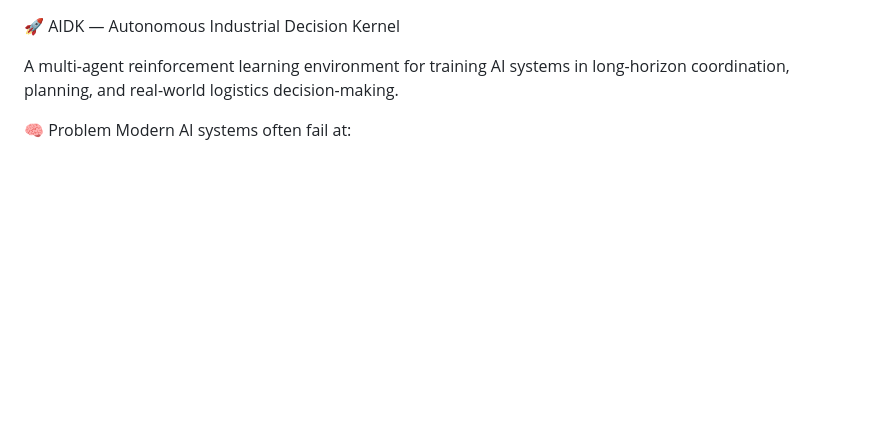
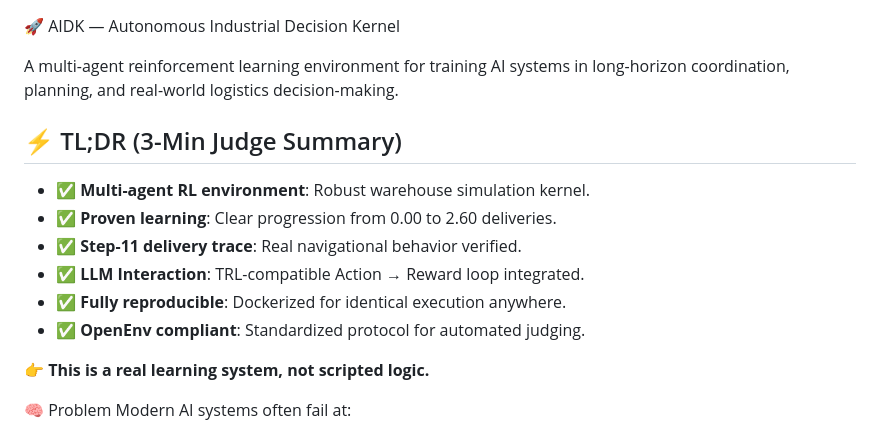
Before and after one commit to Durgaprasad-Developer/AIDK, a Markdown page: README.md, the part around the change printed below. Rendered like a GitHub page; blank space fills up the shorter version.

```diff
--- a/README.md
+++ b/README.md
@@ -1,6 +1,16 @@
 🚀 AIDK — Autonomous Industrial Decision Kernel
 
 A multi-agent reinforcement learning environment for training AI systems in long-horizon coordination, planning, and real-world logistics decision-making.
+
+## ⚡ TL;DR (3-Min Judge Summary)
+- ✅ **Multi-agent RL environment**: Robust warehouse simulation kernel.
+- ✅ **Proven learning**: Clear progression from 0.00 to 2.60 deliveries.
+- ✅ **Step-11 delivery trace**: Real navigational behavior verified.
+- ✅ **LLM Interaction**: TRL-compatible Action → Reward loop integrated.
+- ✅ **Fully reproducible**: Dockerized for identical execution anywhere.
+- ✅ **OpenEnv compliant**: Standardized protocol for automated judging.
+
+👉 **This is a real learning system, not scripted logic.**
 
 🧠 Problem
 Modern AI systems often fail at:
```
Also changed, not shown: other parts of README.md (+23 -19 lines), assets/training_curve.png (added), 1 other file.
